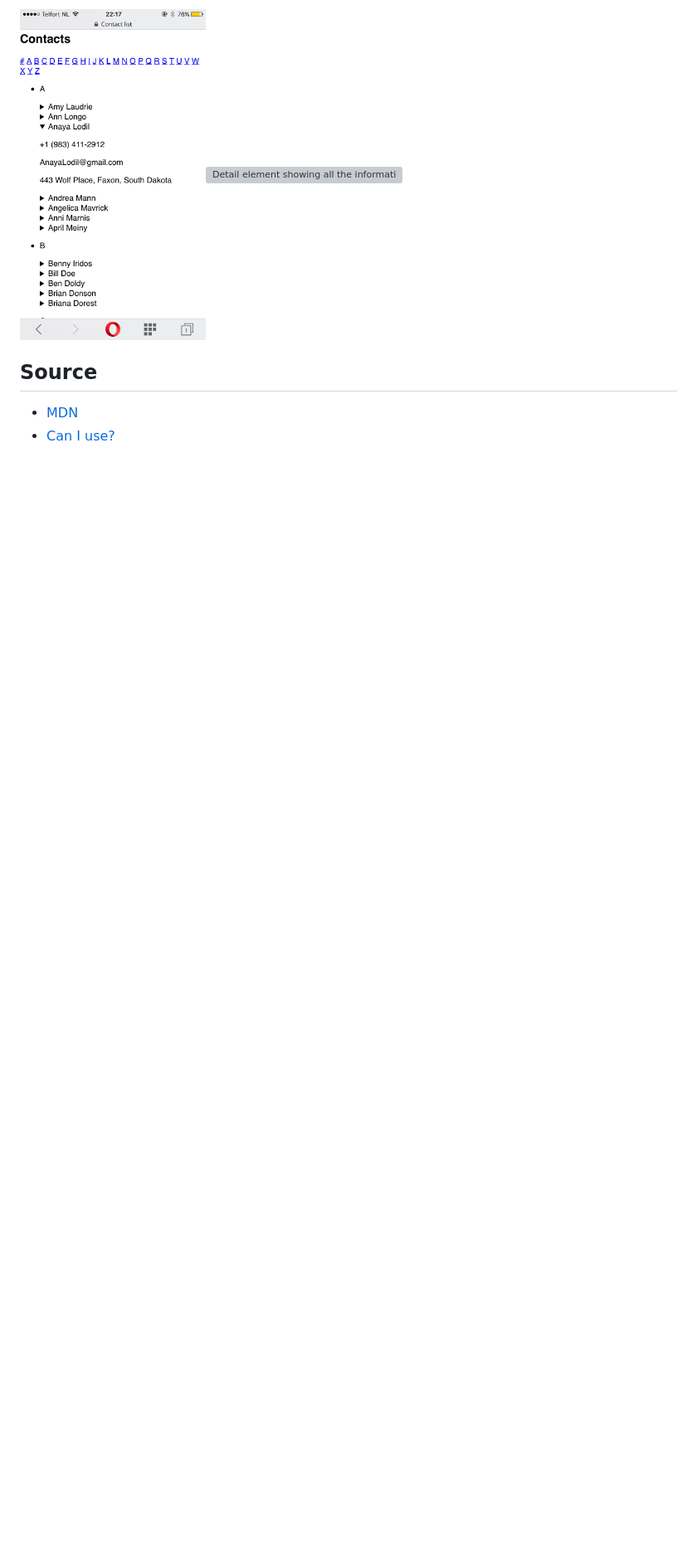
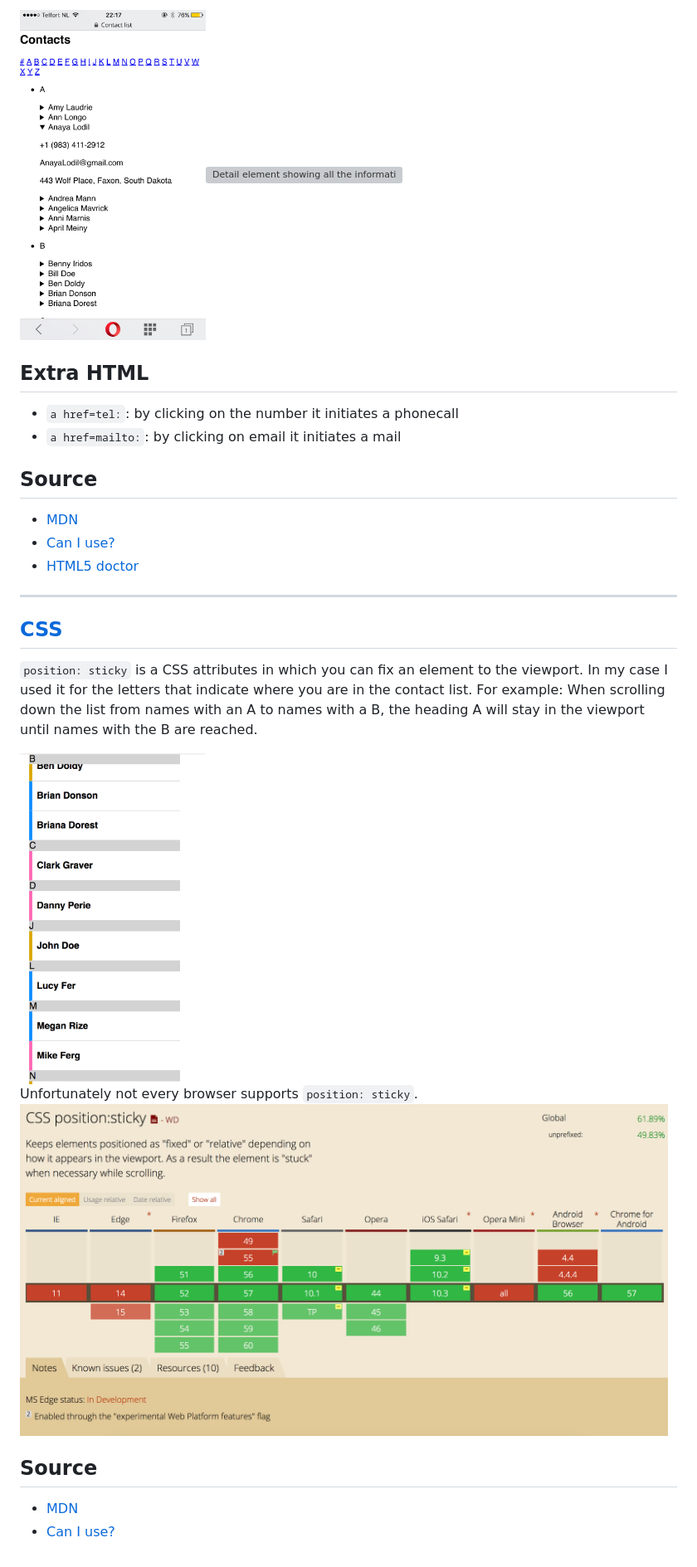
Before and after one commit to GiuliaM/browser-technologies, a Markdown page: week3/README.md, the part around the change printed below. Shown: that part at 83% size. Rendered like a GitHub page; pictures changed too: week3/img/ciu-sticky.png (added), week3/img/sticky.png (added); blank space fills up the shorter version; grey boxes are pictures that could not be loaded.

Commit message:
position: sticky added

```diff
--- a/week3/README.md
+++ b/week3/README.md
@@ -21,7 +25,25 @@ This list seems to be a little outdated, because it also works on opera mini. Bu
 
 <img src="img/opera.PNG" alt="Detail element working on Opera Mini" height="400px"><img src="img/ie-contact.JPG" alt="Detail element showing all the information in the widget" height="400px">
 
+## Extra HTML
+- `a href=tel:`: by clicking on the number it initiates a phonecall
+- `a href=mailto:`: by clicking on email it initiates a mail
 
 ## Source
 - [MDN](https://developer.mozilla.org/en-US/docs/Web/HTML/Element/details)
 - [Can I use?](http://caniuse.com/#search=detail)
+- [HTML5 doctor](http://html5doctor.com/the-details-and-summary-elements/)
+
+---
+## [CSS](#css)
+`position: sticky` is a CSS attributes in which you can fix an element to the viewport. In my case I used it for the letters that indicate where you are in the contact list. For example: When scrolling down the list from names with an A to names with a B, the heading A will stay in the viewport until names with the B are reached.
+
+<img src="img/sticky.png" alt="Letter at the top of the viewport" height="400px">
+
+Unfortunately not every browser supports `position: sticky`.
+<img src="img/ciu-sticky.png" alt="Overview browser support" height="400px">
+
+
+## Source
+- [MDN](https://developer.mozilla.org/en/docs/Web/CSS/position#Sticky_positioning)
+- [Can I use?](http://caniuse.com/#search=stick)
```
Also changed, not shown: other parts of week3/README.md (+4 -0 lines), 1 other file.
